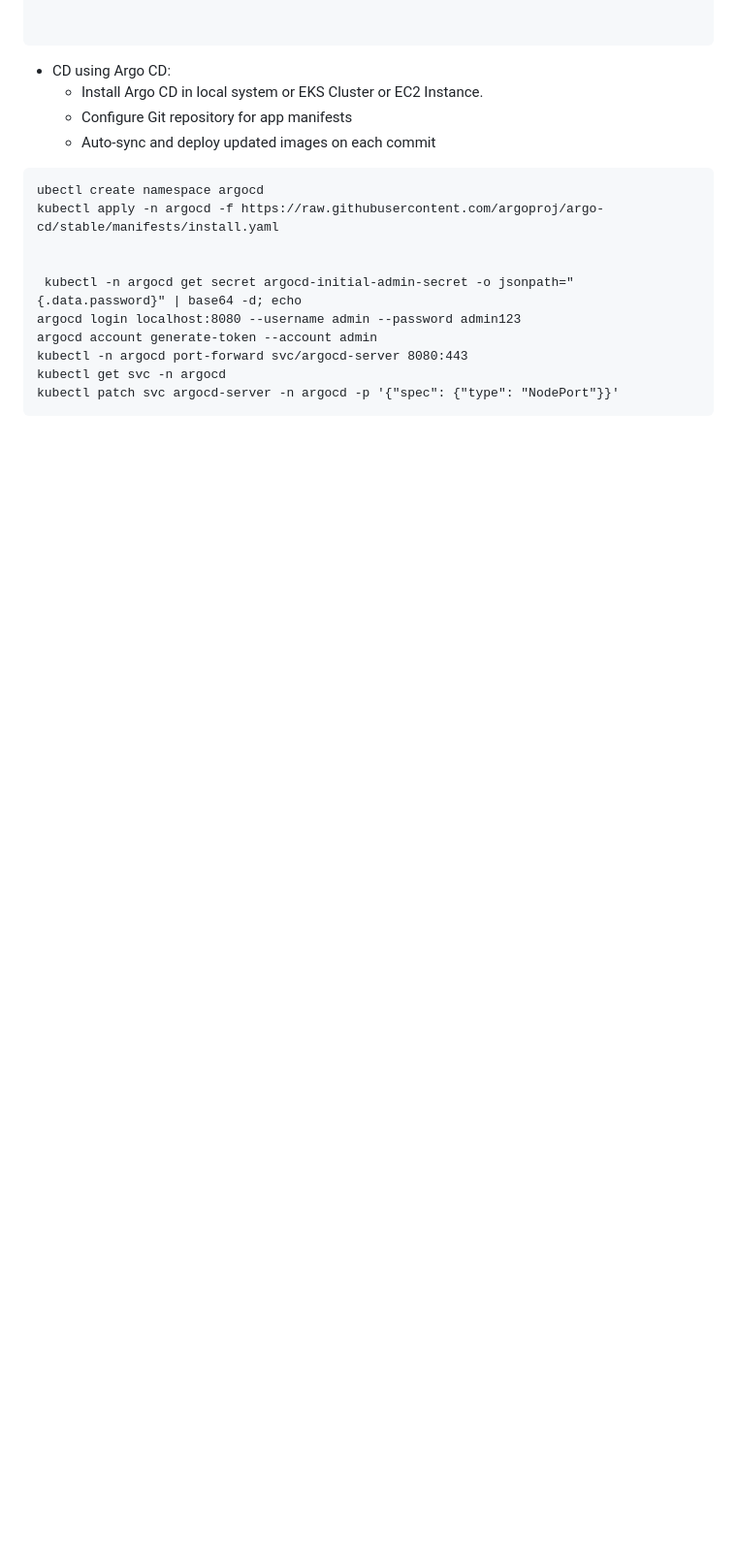
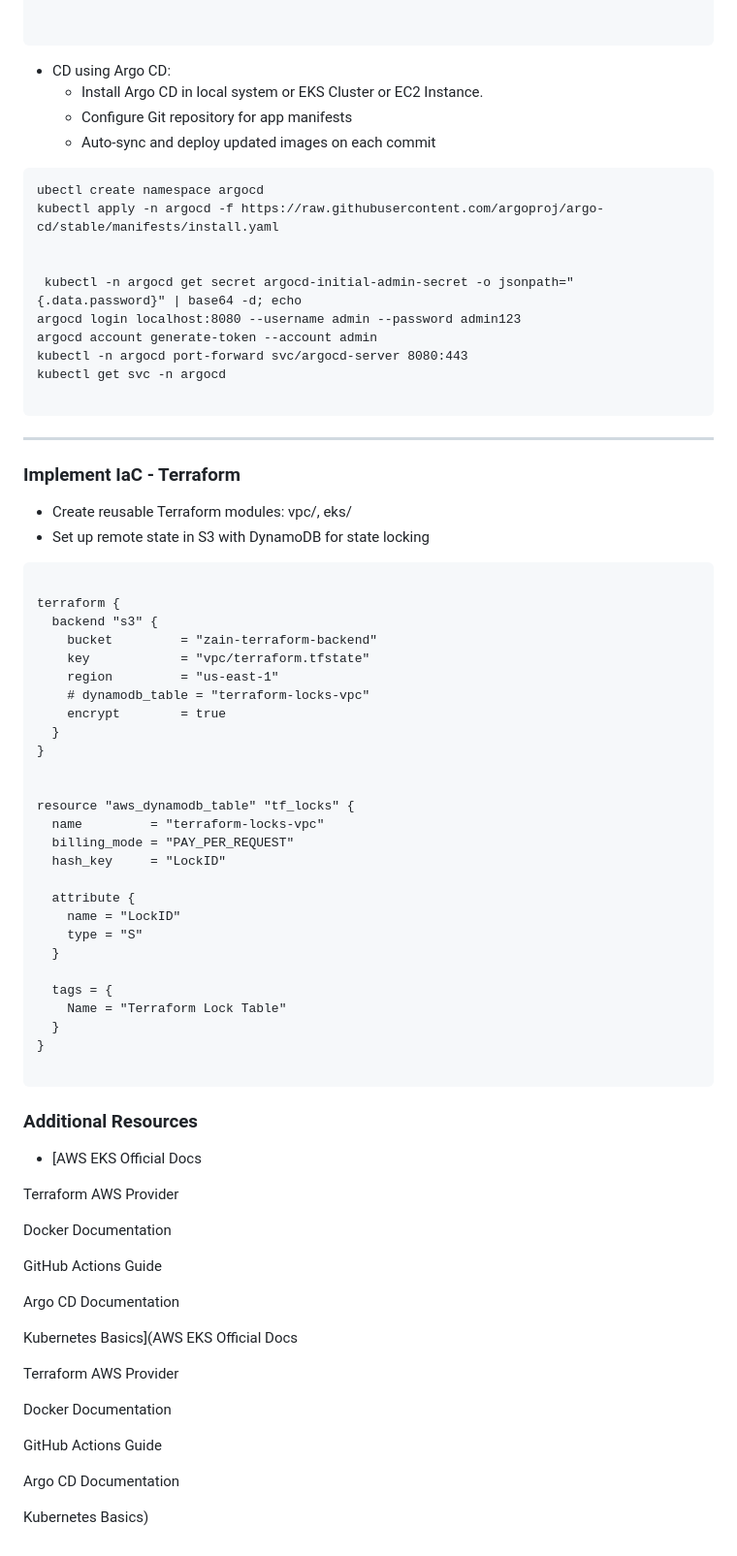
Before and after one commit to Zain-art/quizapp-python-devops, a Markdown page: README.md, the part around the change. Shown at 97% size. Rendered like a GitHub page; blank space fills up the shorter version.

````diff
--- a/README.md
+++ b/README.md
@@ -935,5 +935,61 @@ argocd login localhost:8080 --username admin --password admin123
 argocd account generate-token --account admin
 kubectl -n argocd port-forward svc/argocd-server 8080:443
 kubectl get svc -n argocd
-kubectl patch svc argocd-server -n argocd -p '{"spec": {"type": "NodePort"}}'
+
 ```
+---
+### Implement IaC - Terraform
+- Create reusable Terraform modules: vpc/, eks/
+- Set up remote state in S3 with DynamoDB for state locking
+
+```
+
+terraform {
+  backend "s3" {
+    bucket         = "zain-terraform-backend"
+    key            = "vpc/terraform.tfstate"
+    region         = "us-east-1"
+    # dynamodb_table = "terraform-locks-vpc"
+    encrypt        = true
+  }
+}
+
+
+resource "aws_dynamodb_table" "tf_locks" {
+  name         = "terraform-locks-vpc"
+  billing_mode = "PAY_PER_REQUEST"
+  hash_key     = "LockID"
+
+  attribute {
+    name = "LockID"
+    type = "S"
+  }
+
+  tags = {
+    Name = "Terraform Lock Table"
+  }
+}
+
+```
+### Additional Resources
+- [AWS EKS Official Docs
+
+Terraform AWS Provider
+
+Docker Documentation
+
+GitHub Actions Guide
+
+Argo CD Documentation
+
+Kubernetes Basics](AWS EKS Official Docs
+
+Terraform AWS Provider
+
+Docker Documentation
+
+GitHub Actions Guide
+
+Argo CD Documentation
+
+Kubernetes Basics)
````
